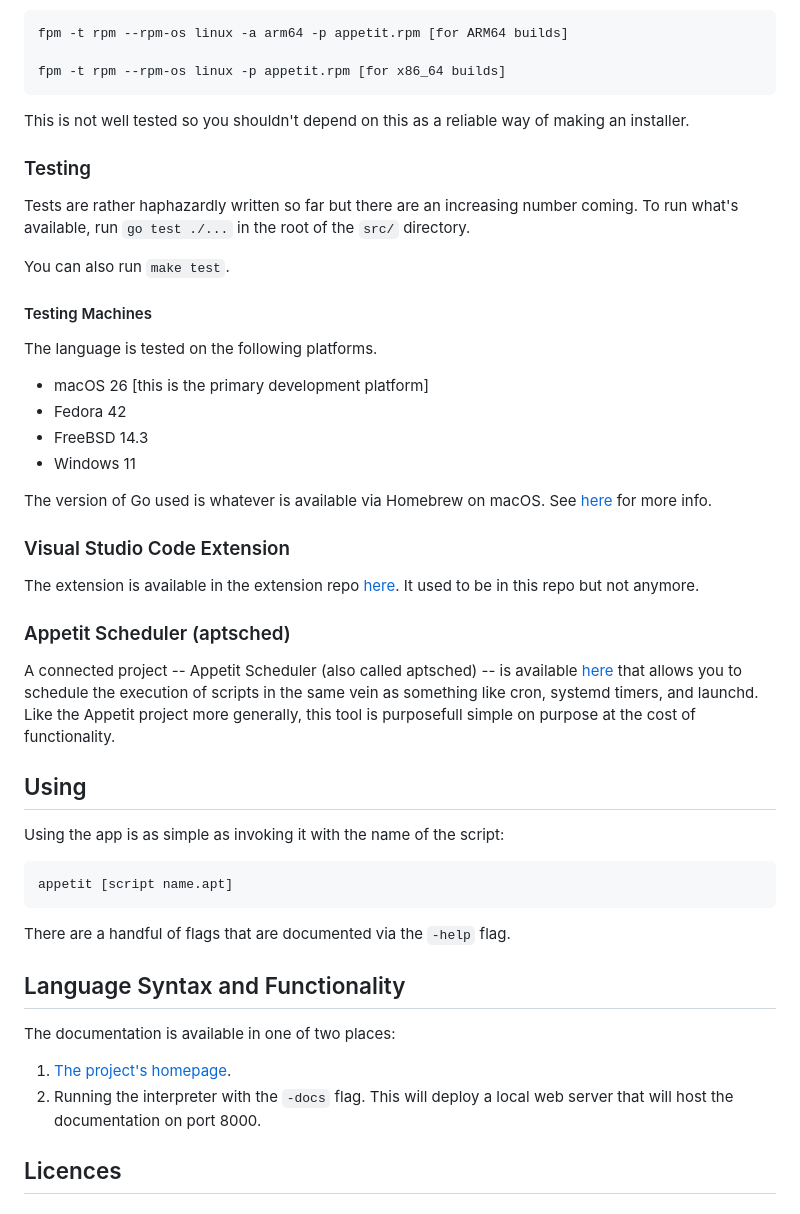
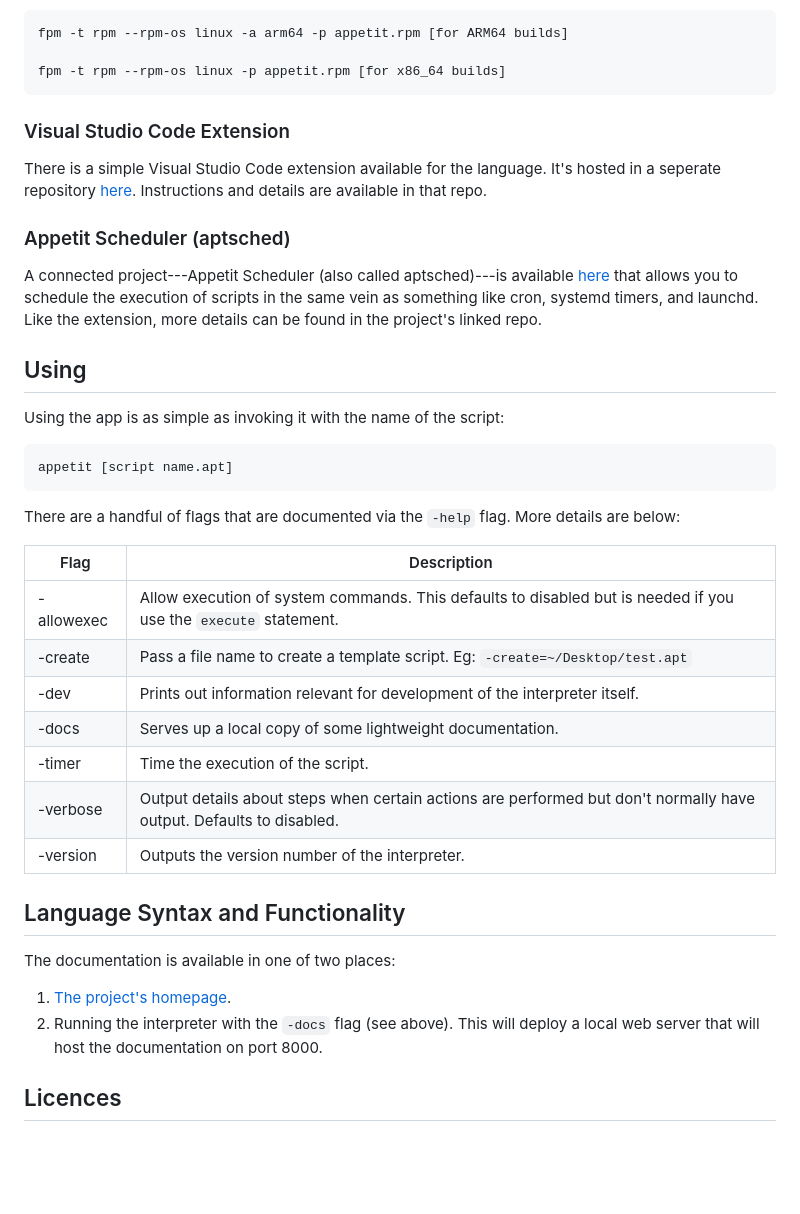
Before and after one commit to appetitlang/appetit, a Markdown page: README.md, the part around one of its changes. Rendered like a GitHub page; blank space fills up the shorter version.

```diff
--- a/README.md
+++ b/README.md
@@ -62,28 +82,13 @@ With [fpm](https://fpm.readthedocs.io/en) installed, you can build installers li
 
     fpm -t rpm --rpm-os linux -p appetit.rpm [for x86_64 builds]
 
-This is not well tested so you shouldn't depend on this as a reliable way of making an installer.
 
-### Testing
-Tests are rather haphazardly written so far but there are an increasing number coming. To run what's available, run `go test ./...` in the root of the `src/` directory.
-
-You can also run `make test`.
-
-#### Testing Machines
-The language is tested on the following platforms.
-- macOS 26 [this is the primary development platform]
-- Fedora 42
-- FreeBSD 14.3
-- Windows 11
-
-The version of Go used is whatever is available via Homebrew on macOS. See [here](https://formulae.brew.sh/formula/go#default) for more info.
+### Visual Studio Code Extension
+There is a simple Visual Studio Code extension available for the language. It's hosted in a seperate repository [here](https://github.com/appetitlang/vscode_extension). Instructions and details are available in that repo.
 
 
-### Visual Studio Code Extension
-The extension is available in the extension repo [here](https://github.com/appetitlang/vscode_extension). It used to be in this repo but not anymore.
-
 ### Appetit Scheduler (aptsched)
-A connected project -- Appetit Scheduler (also called aptsched) -- is available [here](https://github.com/appetitlang/aptsched) that allows you to schedule the execution of scripts in the same vein as something like cron, systemd timers, and launchd. Like the Appetit project more generally, this tool is purposefull simple on purpose at the cost of functionality.
+A connected project---Appetit Scheduler (also called aptsched)---is available [here](https://github.com/appetitlang/aptsched) that allows you to schedule the execution of scripts in the same vein as something like cron, systemd timers, and launchd. Like the extension, more details can be found in the project's linked repo.
 
 
 ## Using
@@ -91,13 +96,23 @@ Using the app is as simple as invoking it with the name of the script:
 
     appetit [script name.apt]
 
-There are a handful of flags that are documented via the `-help` flag.
+There are a handful of flags that are documented via the `-help` flag. More details are below:
+
+| Flag | Description |
+|----|----|
+| -allowexec | Allow execution of system commands. This defaults to disabled but is needed if you use the `execute` statement. |
+| -create | Pass a file name to create a template script. Eg: `-create=~/Desktop/test.apt` |
+| -dev | Prints out information relevant for development of the interpreter itself. |
+| -docs | Serves up a local copy of some lightweight documentation. |
+| -timer | Time the execution of the script. |
+| -verbose | Output details about steps when certain actions are performed but don't normally have output. Defaults to disabled. |
+| -version | Outputs the version number of the interpreter. |
 
 
 ## Language Syntax and Functionality
 The documentation is available in one of two places:
 1. [The project's homepage](https://bryanabsmith.com).
-2. Running the interpreter with the `-docs` flag. This will deploy a local web server that will host the documentation on port 8000.
+2. Running the interpreter with the `-docs` flag (see above). This will deploy a local web server that will host the documentation on port 8000.
 
 
 ## Licences
```
Also changed, not shown: other parts of README.md (+43 -23 lines), art/screenshot.png (added), 3 other files.
